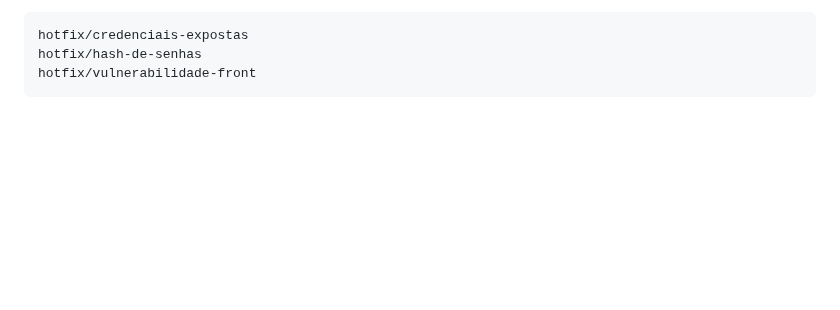
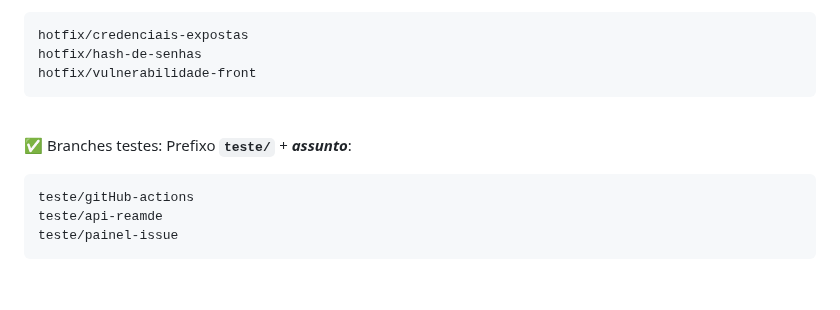
Before and after one commit to maiconrp/adgestao, a Markdown page: guia/branch.md, the part around the change. GitHub-like rendering; blank space fills up the shorter version.

Commit message:
:pencil: docs: Add padrao de branch pra teste

````diff
--- a/guia/branch.md
+++ b/guia/branch.md
@@ -102,3 +102,11 @@ hotfix/hash-de-senhas
 hotfix/vulnerabilidade-front
 ```
 <br>
+
+:white_check_mark: Branches testes: Prefixo **`teste/`** + ***assunto***:
+```
+teste/gitHub-actions
+teste/api-reamde
+teste/painel-issue
+```
+<br>
````
